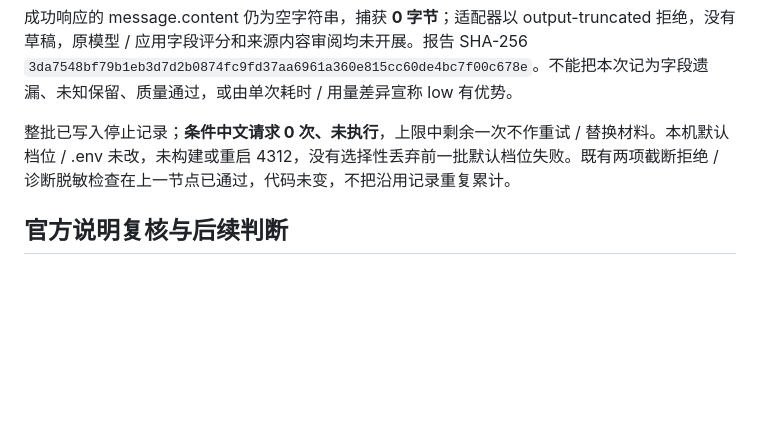
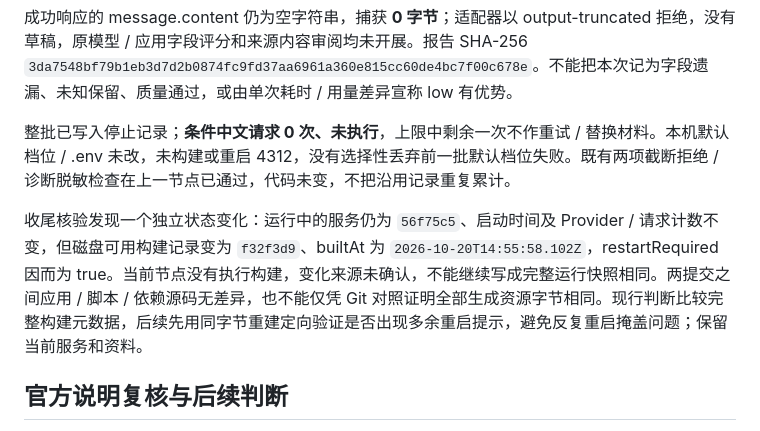
Before and after one commit to qrx-joe/CyberCare, a Markdown page: doc/low-effort-acceptance-20261020.md, the part around the change. GitHub-like rendering; blank space fills up the shorter version.

```diff
--- a/doc/low-effort-acceptance-20261020.md
+++ b/doc/low-effort-acceptance-20261020.md
@@ -23,6 +23,8 @@
 
 整批已写入停止记录；**条件中文请求 0 次、未执行**，上限中剩余一次不作重试 / 替换材料。本机默认档位 / .env 未改，未构建或重启 4312，没有选择性丢弃前一批默认档位失败。既有两项截断拒绝 / 诊断脱敏检查在上一节点已通过，代码未变，不把沿用记录重复累计。
 
+收尾核验发现一个独立状态变化：运行中的服务仍为 `56f75c5`、启动时间及 Provider / 请求计数不变，但磁盘可用构建记录变为 `f32f3d9`、builtAt 为 `2026-10-20T14:55:58.102Z`，restartRequired 因而为 true。当前节点没有执行构建，变化来源未确认，不能继续写成完整运行快照相同。两提交之间应用 / 脚本 / 依赖源码无差异，也不能仅凭 Git 对照证明全部生成资源字节相同。现行判断比较完整构建元数据，后续先用同字节重建定向验证是否出现多余重启提示，避免反复重启掩盖问题；保留当前服务和资料。
+
 ## 官方说明复核与后续判断
 
 网页工具直接打开部分说明超时；随后对下述官方公开页面直接 HTTP 读取均为 200，正文及校验值保存在本地。没有使用账号内接口、购买套餐或新增推理调用。
```
Also changed, not shown: doc/product-target-20261017.md (+1 -1 lines).
